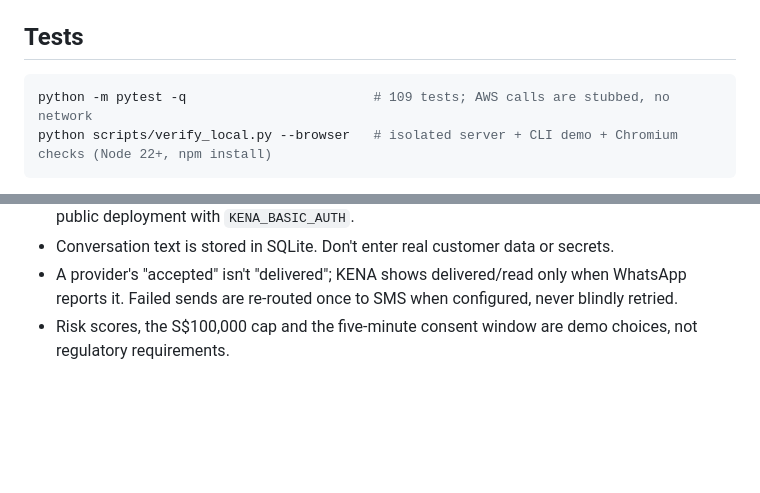
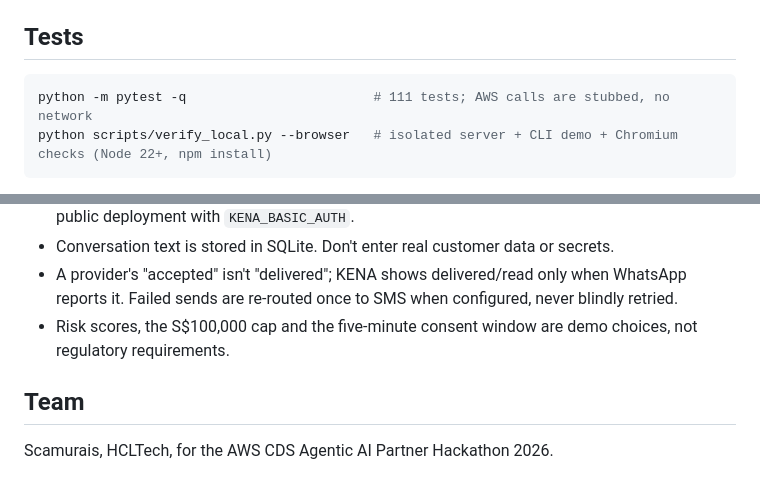
Before and after one commit to ojunhao/KENA, a Markdown page: README.md, 2 parts joined by grey strips. GitHub-like rendering; blank space fills up the shorter version.

````diff
--- a/README.md
+++ b/README.md
@@ -76,7 +92,7 @@ See `.env.example`.
 ## Tests
 
 ```bash
-python -m pytest -q                        # 109 tests; AWS calls are stubbed, no network
+python -m pytest -q                        # 111 tests; AWS calls are stubbed, no network
 python scripts/verify_local.py --browser   # isolated server + CLI demo + Chromium checks (Node 22+, npm install)
 ```
 
@@ -105,3 +122,7 @@ Coverage includes the original journey, consent, concurrency and deletion invari
 - Conversation text is stored in SQLite. Don't enter real customer data or secrets.
 - A provider's "accepted" isn't "delivered"; KENA shows delivered/read only when WhatsApp reports it. Failed sends are re-routed once to SMS when configured, never blindly retried.
 - Risk scores, the S$100,000 cap and the five-minute consent window are demo choices, not regulatory requirements.
+
+## Team
+
+Scamurais, HCLTech, for the AWS CDS Agentic AI Partner Hackathon 2026.
````
Also changed, not shown: other parts of README.md (+22 -5 lines).
